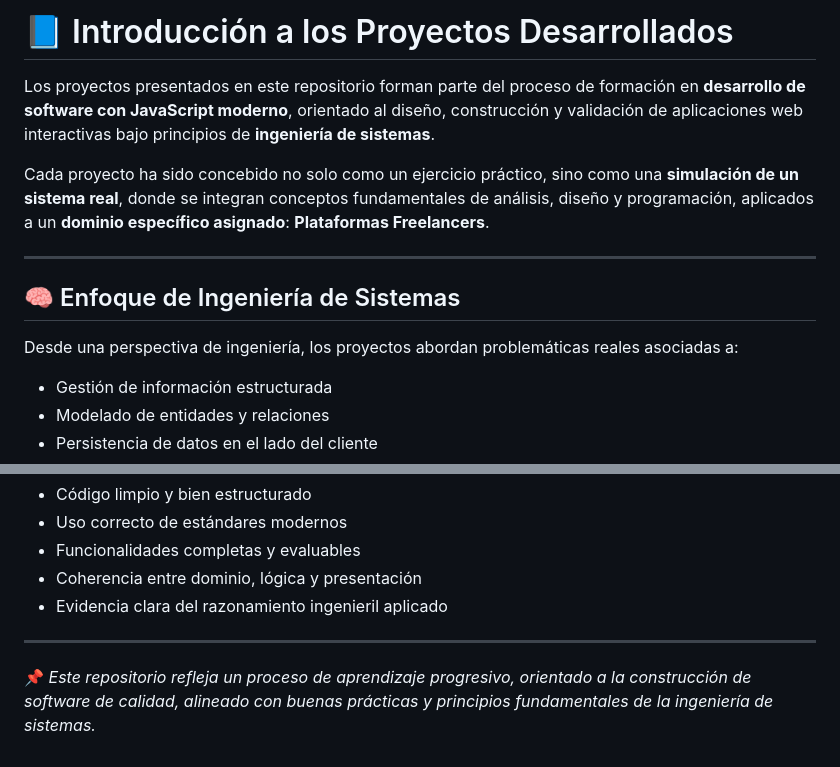
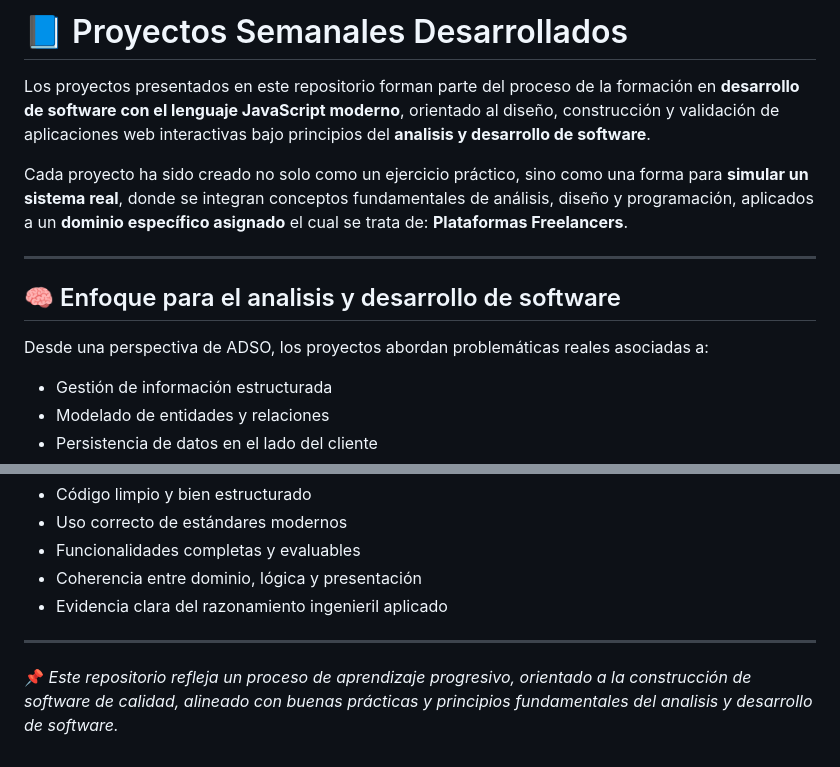
Before and after one commit to johanspc07-glitch/sena_3407184, a Markdown page: README.md, 2 parts joined by grey strips. Drawn GitHub-style.

Commit message:
Update README.md for project title and terminology

```diff
--- a/README.md
+++ b/README.md
@@ -1,14 +1,14 @@
-# 📘 Introducción a los Proyectos Desarrollados
+# 📘 Proyectos Semanales Desarrollados
 
-Los proyectos presentados en este repositorio forman parte del proceso de formación en **desarrollo de software con JavaScript moderno**, orientado al diseño, construcción y validación de aplicaciones web interactivas bajo principios de **ingeniería de sistemas**.
+Los proyectos presentados en este repositorio forman parte del proceso de la formación en **desarrollo de software con el lenguaje JavaScript moderno**, orientado al diseño, construcción y validación de aplicaciones web interactivas bajo principios del **analisis y desarrollo de software**.
 
-Cada proyecto ha sido concebido no solo como un ejercicio práctico, sino como una **simulación de un sistema real**, donde se integran conceptos fundamentales de análisis, diseño y programación, aplicados a un **dominio específico asignado**: **Plataformas Freelancers**.
+Cada proyecto ha sido creado no solo como un ejercicio práctico, sino como una forma para **simular un sistema real**, donde se integran conceptos fundamentales de análisis, diseño y programación, aplicados a un **dominio específico asignado** el cual se trata de: **Plataformas Freelancers**.
 
 ---
 
-## 🧠 Enfoque de Ingeniería de Sistemas
+## 🧠 Enfoque para el analisis y desarrollo de software
 
-Desde una perspectiva de ingeniería, los proyectos abordan problemáticas reales asociadas a:
+Desde una perspectiva de ADSO, los proyectos abordan problemáticas reales asociadas a:
 
 - Gestión de información estructurada
 - Modelado de entidades y relaciones
@@ -88,4 +88,4 @@ Al revisar los proyectos, se espera encontrar:
 
 ---
 
-📌 *Este repositorio refleja un proceso de aprendizaje progresivo, orientado a la construcción de software de calidad, alineado con buenas prácticas y principios fundamentales de la ingeniería de sistemas.*
+📌 *Este repositorio refleja un proceso de aprendizaje progresivo, orientado a la construcción de software de calidad, alineado con buenas prácticas y principios fundamentales del analisis y desarrollo de software.*
```
